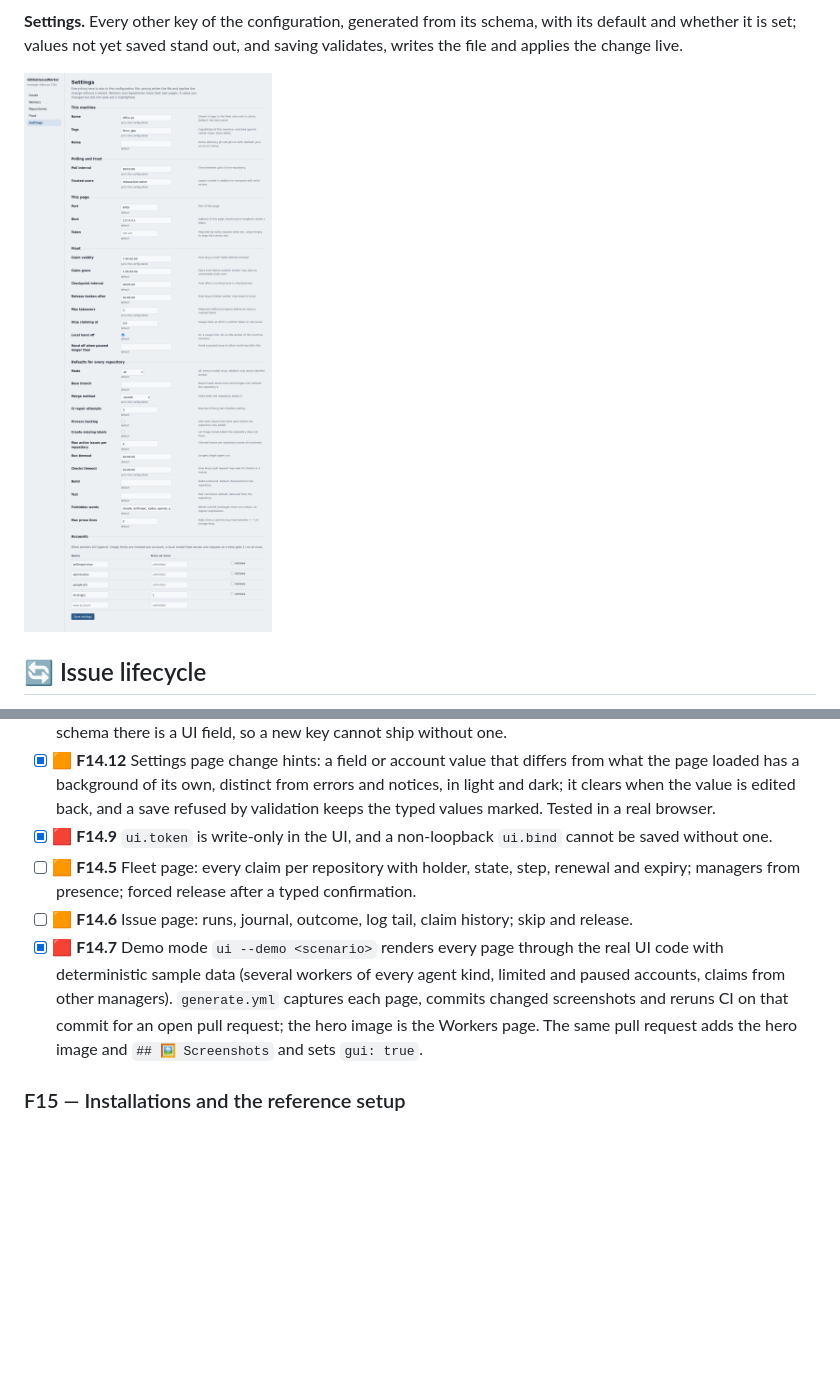
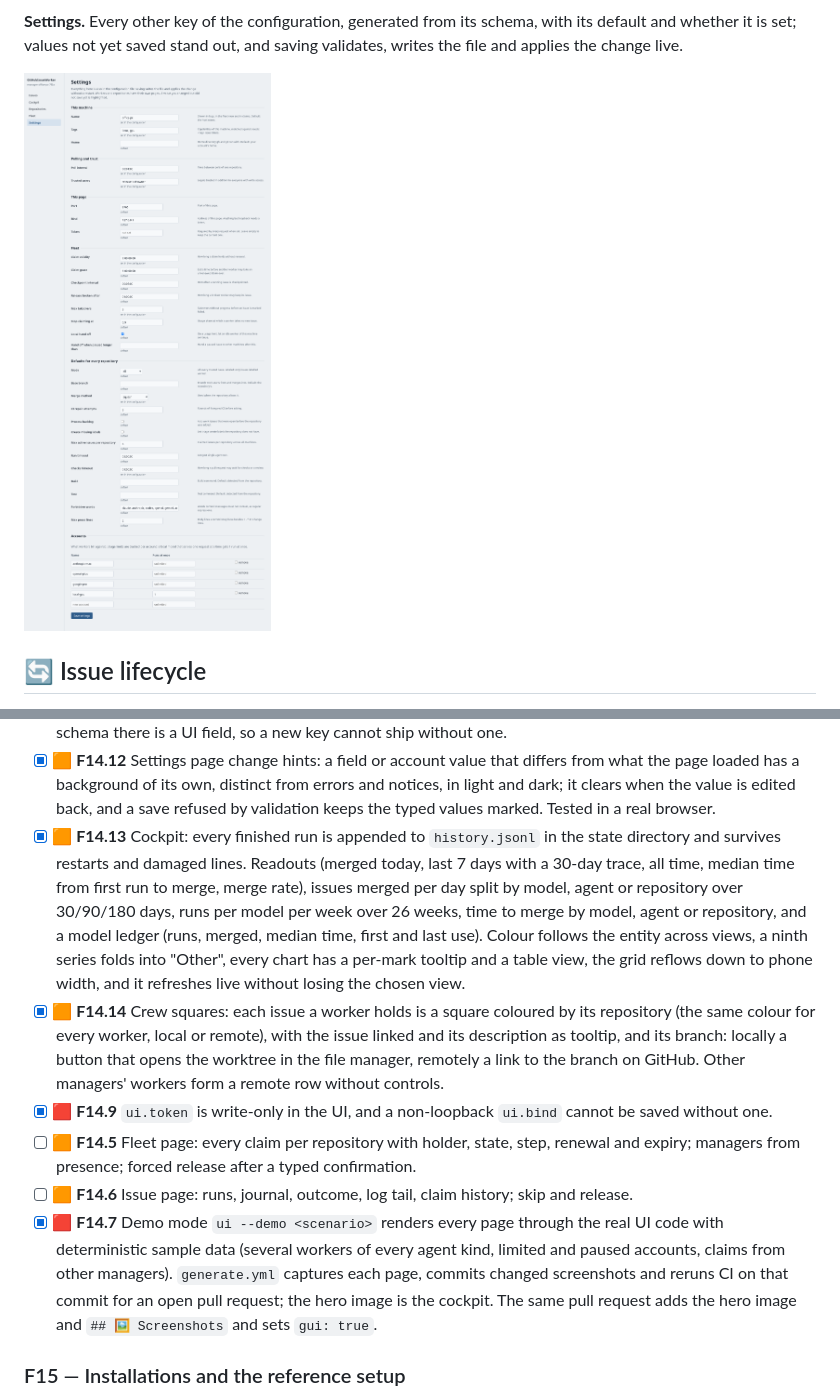
Before and after one commit to Hawkynt/GitHubIssueWorker, a Markdown page: README.md, 2 parts joined by grey strips. GitHub-like rendering; pictures changed too: docs/screenshots/settings.png; blank space fills up the shorter version.

```diff
--- a/README.md
+++ b/README.md
@@ -1046,6 +1051,18 @@ operational items, demonstrated on a real repository. Commits that implement an
   page loaded has a background of its own, distinct from errors and notices, in light and dark; it
   clears when the value is edited back, and a save refused by validation keeps the typed values
   marked. Tested in a real browser.
+- [x] 🟧 **F14.13** Cockpit: every finished run is appended to `history.jsonl` in the state
+  directory and survives restarts and damaged lines. Readouts (merged today, last 7 days with a
+  30-day trace, all time, median time from first run to merge, merge rate), issues merged per day
+  split by model, agent or repository over 30/90/180 days, runs per model per week over 26 weeks,
+  time to merge by model, agent or repository, and a model ledger (runs, merged, median time, first
+  and last use). Colour follows the entity across views, a ninth series folds into "Other", every
+  chart has a per-mark tooltip and a table view, the grid reflows down to phone width, and it
+  refreshes live without losing the chosen view.
+- [x] 🟧 **F14.14** Crew squares: each issue a worker holds is a square coloured by its repository
+  (the same colour for every worker, local or remote), with the issue linked and its description as
+  tooltip, and its branch: locally a button that opens the worktree in the file manager, remotely a
+  link to the branch on GitHub. Other managers' workers form a remote row without controls.
 - [x] 🟥 **F14.9** `ui.token` is write-only in the UI, and a non-loopback `ui.bind` cannot be saved
   without one.
 - [ ] 🟧 **F14.5** Fleet page: every claim per repository with holder, state, step, renewal and
@@ -1054,7 +1071,7 @@ operational items, demonstrated on a real repository. Commits that implement an
 - [x] 🟥 **F14.7** Demo mode `ui --demo <scenario>` renders every page through the real UI code with
   deterministic sample data (several workers of every agent kind, limited and paused accounts,
   claims from other managers). `generate.yml` captures each page, commits changed screenshots and
-  reruns CI on that commit for an open pull request; the hero image is the Workers page. The same
+  reruns CI on that commit for an open pull request; the hero image is the cockpit. The same
   pull request adds the hero image and `## 🖼️ Screenshots` and sets `gui: true`.
 
 ### F15 — Installations and the reference setup
```
Also changed, not shown: other parts of README.md (+11 -6 lines), docs/screenshots/fleet.png, docs/screenshots/issues.png, docs/screenshots/log.png, docs/screenshots/repositories.png, docs/screenshots/workers.png, 10 other files.
